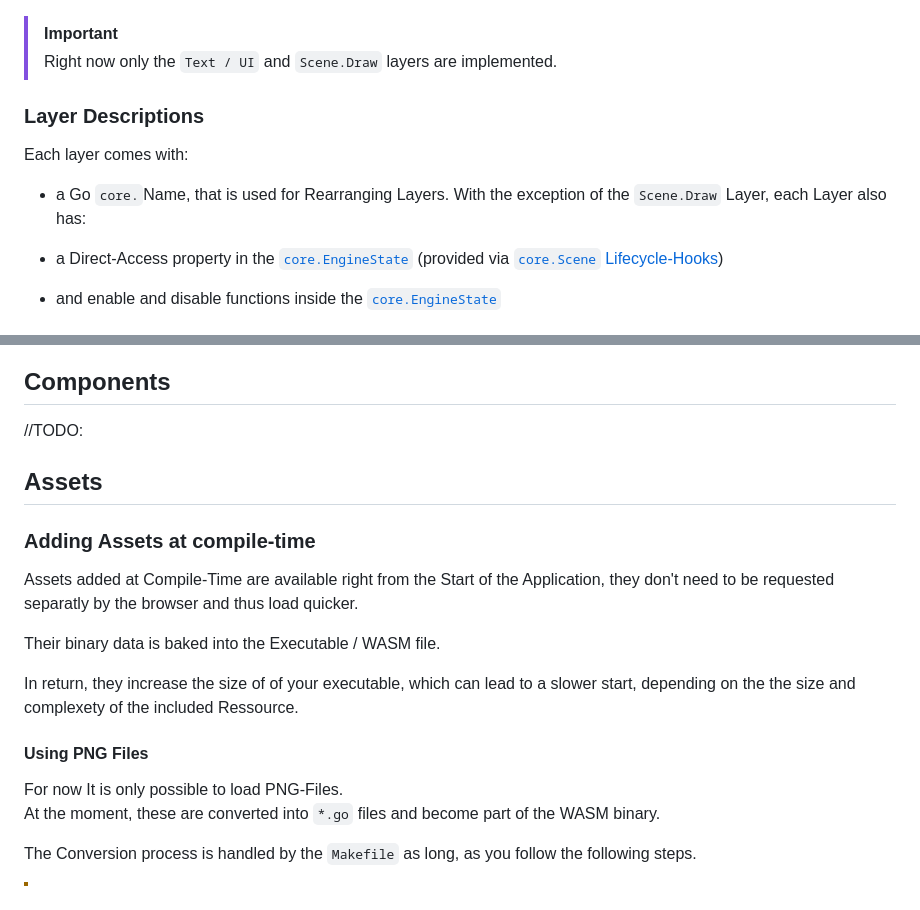
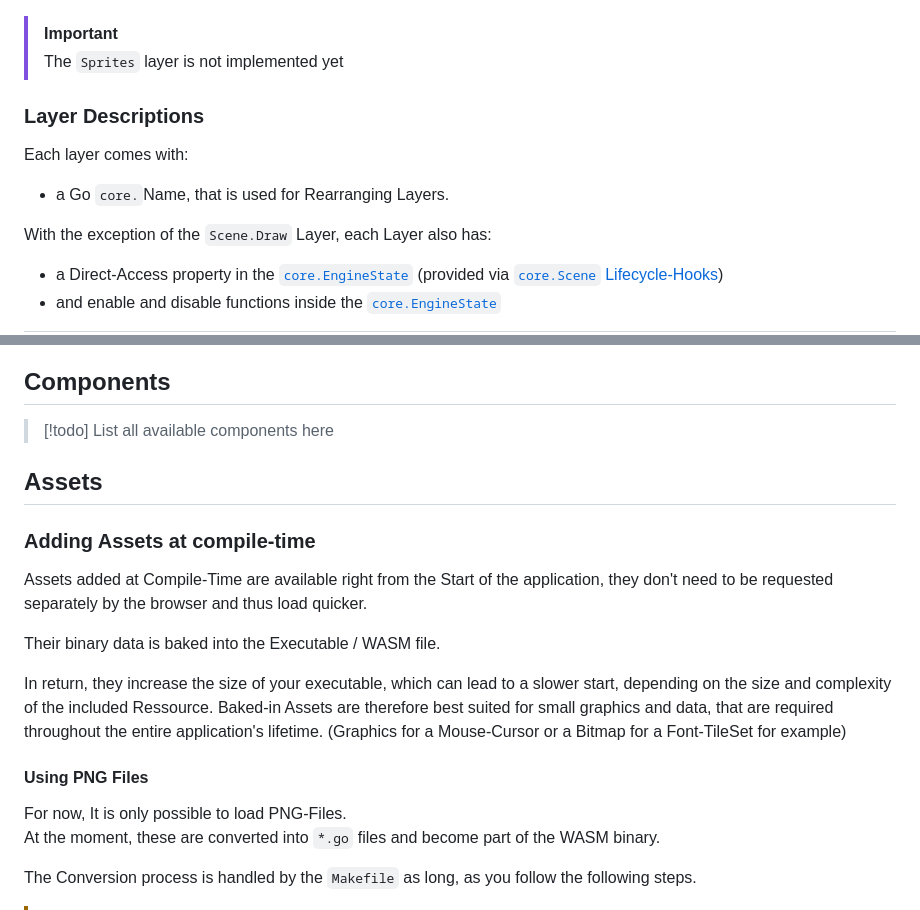
Before and after one commit to Rocco-Gossmann/GoWas, a Markdown page: Documentation/Graphics_and_Sound.md, 2 parts joined by grey strips. GitHub-like rendering.

Commit message:
WIP Documentation

```diff
--- a/Documentation/Graphics_and_Sound.md
+++ b/Documentation/Graphics_and_Sound.md
@@ -48,12 +48,13 @@ The default formation looks like this. (The Top layer is drawn last.)
 
 
 > [!important]
-> Right now only the `Text / UI` and `Scene.Draw` layers are implemented.
+> The `Sprites` layer is not implemented yet
 
 ### Layer Descriptions
 
 Each layer comes with:
 - a Go `core.`Name, that is used for Rearranging Layers.
+
 With the exception of the `Scene.Draw` Layer, each Layer also has:
 
 - a Direct-Access property in the [`core.EngineState`](./reference/EngineState.md) (provided via [`core.Scene` Lifecycle-Hooks](./Scenes.md))
@@ -74,7 +75,7 @@ With the exception of the `Scene.Draw` Layer, each Layer also has:
 
 ## Components
 
-//TODO:
+> [!todo] List all available components here
 
 
 
@@ -83,16 +84,17 @@ With the exception of the `Scene.Draw` Layer, each Layer also has:
 
 ### Adding Assets at compile-time
 
-Assets added at Compile-Time are available right from the Start of the Application, they don't need to be requested separatly by the browser and thus load quicker.
+Assets added at Compile-Time are available right from the Start of the application, they don't need to be requested separately by the browser and thus load quicker.
 
 Their binary data is baked into the Executable / WASM file.
 
-In return, they increase the size of of your executable, which can lead to a slower start, depending on the the size and complexety of the included Ressource.
+In return, they increase the size of your executable, which can lead to a slower start, depending on the size and complexity of the included Ressource.
+Baked-in Assets are therefore best suited for small graphics and data, that are required throughout the entire application's lifetime.
+(Graphics for a Mouse-Cursor or a Bitmap for a Font-TileSet for example)
 
 
 #### Using PNG Files
-
-For now It is only possible to load PNG-Files.\
+For now, It is only possible to load PNG-Files.\
 At the moment, these are converted into `*.go` files and become part of the WASM
 binary.
 
```
